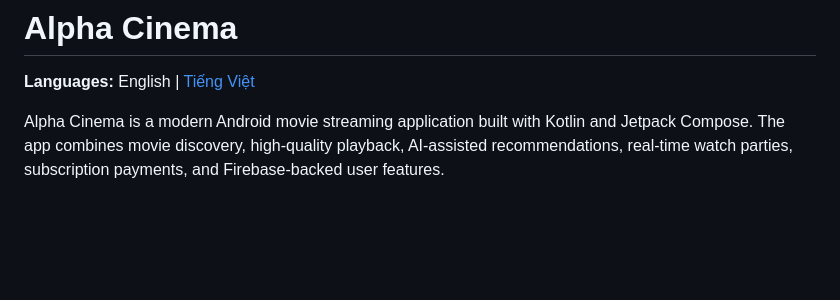
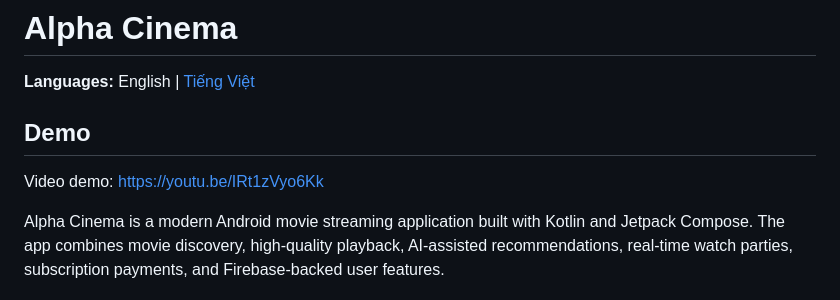
Before and after one commit to Huydinh2106/alpha-cinema, a Markdown page: README.md, the part around the change. GitHub-like rendering; blank space fills up the shorter version.

Commit message:
Add demo section to README
Added a demo section with a video link to README.

```diff
--- a/README.md
+++ b/README.md
@@ -1,6 +1,9 @@
 # Alpha Cinema
 
 **Languages:** English | [Tiếng Việt](#tieng-viet)
+## Demo
+
+Video demo: https://youtu.be/IRt1zVyo6Kk
 
 Alpha Cinema is a modern Android movie streaming application built with Kotlin and Jetpack Compose. The app combines movie discovery, high-quality playback, AI-assisted recommendations, real-time watch parties, subscription payments, and Firebase-backed user features.
 
```
